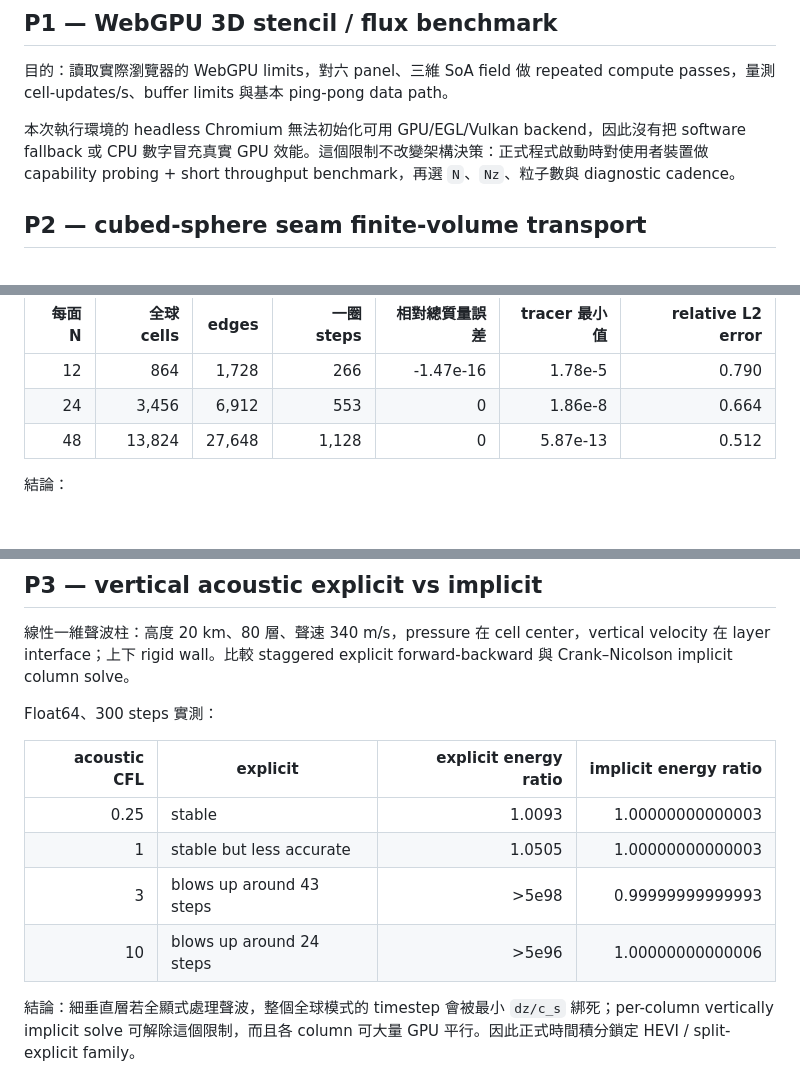
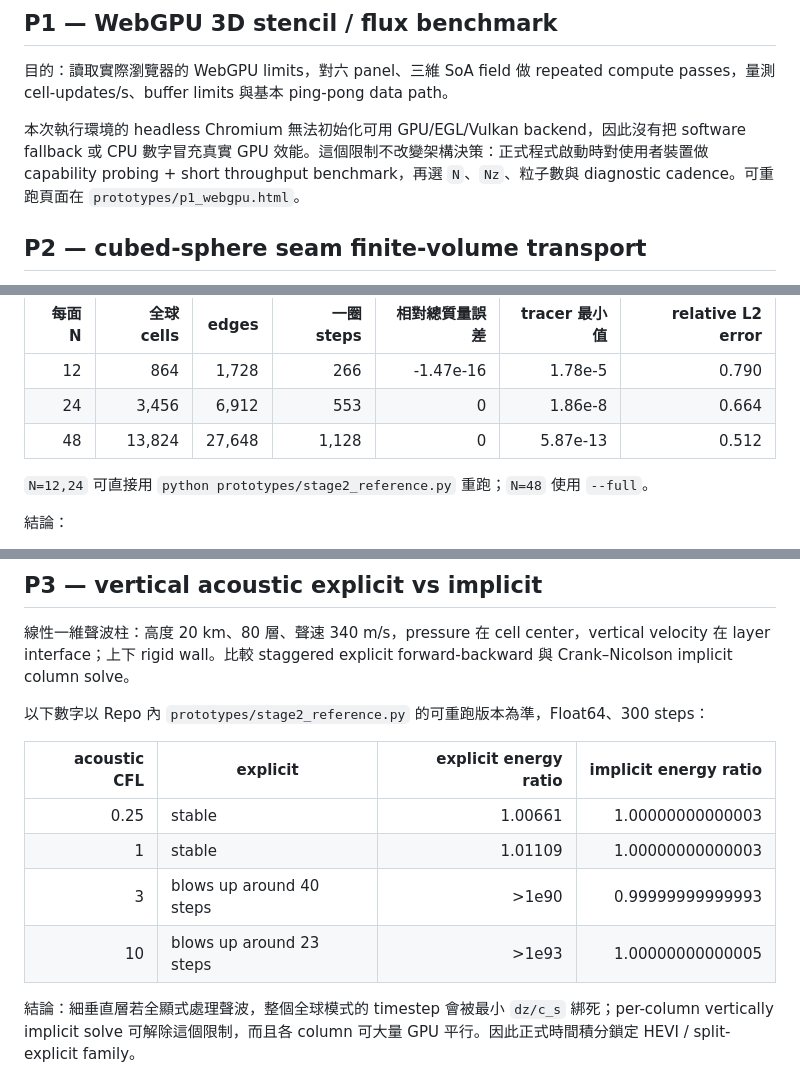
Before and after one commit to treepolo/treepolo-cyclone-on-a-chip, a Markdown page: docs/PROTOTYPE_RESULTS.md, 3 parts joined by grey strips. Drawn GitHub-style; blank space fills up the shorter version.

Commit message:
docs: sync acoustic prototype results with reproducible reference

```diff
--- a/docs/PROTOTYPE_RESULTS.md
+++ b/docs/PROTOTYPE_RESULTS.md
@@ -4,7 +4,7 @@
 
 目的：讀取實際瀏覽器的 WebGPU limits，對六 panel、三維 SoA field 做 repeated compute passes，量測 cell-updates/s、buffer limits 與基本 ping-pong data path。
 
-本次執行環境的 headless Chromium 無法初始化可用 GPU/EGL/Vulkan backend，因此沒有把 software fallback 或 CPU 數字冒充真實 GPU 效能。這個限制不改變架構決策：正式程式啟動時對使用者裝置做 capability probing + short throughput benchmark，再選 `N`、`Nz`、粒子數與 diagnostic cadence。
+本次執行環境的 headless Chromium 無法初始化可用 GPU/EGL/Vulkan backend，因此沒有把 software fallback 或 CPU 數字冒充真實 GPU 效能。這個限制不改變架構決策：正式程式啟動時對使用者裝置做 capability probing + short throughput benchmark，再選 `N`、`Nz`、粒子數與 diagnostic cadence。可重跑頁面在 `prototypes/p1_webgpu.html`。
 
 ## P2 — cubed-sphere seam finite-volume transport
 
@@ -18,6 +18,8 @@ Float64 實測：
 | 24 | 3,456 | 6,912 | 553 | 0 | 1.86e-8 | 0.664 |
 | 48 | 13,824 | 27,648 | 1,128 | 0 | 5.87e-13 | 0.512 |
 
+`N=12,24` 可直接用 `python prototypes/stage2_reference.py` 重跑；`N=48` 使用 `--full`。
+
 結論：
 
 1. 六個 panel seam 可以用 shared-edge topology 做到機器精度的全球質量守恆。
@@ -28,14 +30,14 @@ Float64 實測：
 
 線性一維聲波柱：高度 20 km、80 層、聲速 340 m/s，pressure 在 cell center，vertical velocity 在 layer interface；上下 rigid wall。比較 staggered explicit forward-backward 與 Crank–Nicolson implicit column solve。
 
-Float64、300 steps 實測：
+以下數字以 Repo 內 `prototypes/stage2_reference.py` 的可重跑版本為準，Float64、300 steps：
 
 | acoustic CFL | explicit | explicit energy ratio | implicit energy ratio |
 |---:|---|---:|---:|
-| 0.25 | stable | 1.0093 | 1.00000000000003 |
-| 1 | stable but less accurate | 1.0505 | 1.00000000000003 |
-| 3 | blows up around 43 steps | >5e98 | 0.99999999999993 |
-| 10 | blows up around 24 steps | >5e96 | 1.00000000000006 |
+| 0.25 | stable | 1.00661 | 1.00000000000003 |
+| 1 | stable | 1.01109 | 1.00000000000003 |
+| 3 | blows up around 40 steps | >1e90 | 0.99999999999993 |
+| 10 | blows up around 23 steps | >1e93 | 1.00000000000005 |
 
 結論：細垂直層若全顯式處理聲波，整個全球模式的 timestep 會被最小 `dz/c_s` 綁死；per-column vertically implicit solve 可解除這個限制，而且各 column 可大量 GPU 平行。因此正式時間積分鎖定 HEVI / split-explicit family。
 
```
